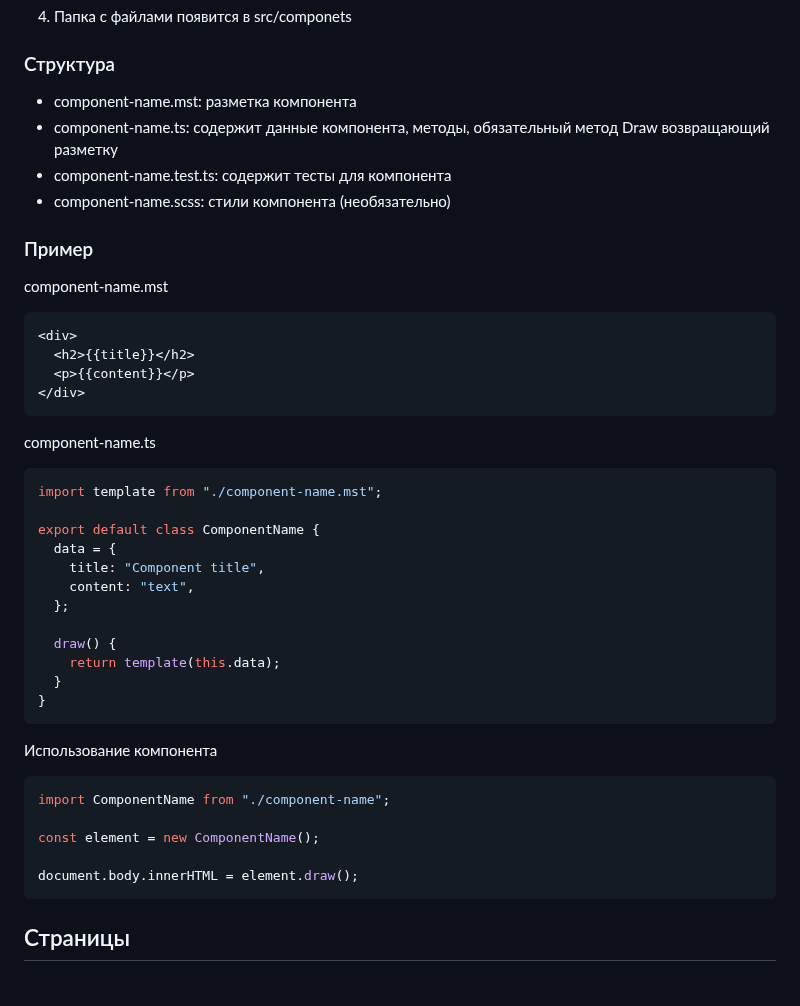
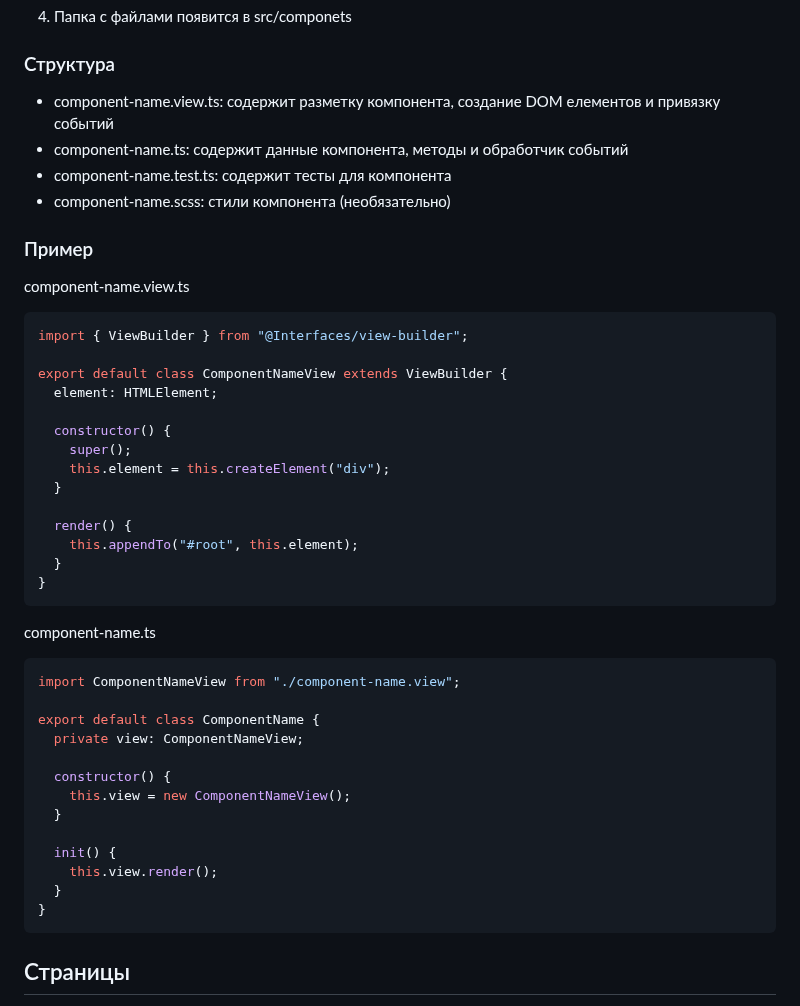
Before and after one commit to aleksem07/eCommerce-App, a Markdown page: README.md, the part around the change. GitHub-like rendering.

Commit message:
docs: components usage example

````diff
--- a/README.md
+++ b/README.md
@@ -81,47 +81,48 @@ npm run generate component ComponentName
 
 ### Структура
 
-- component-name.mst: разметка компонента
-- component-name.ts: содержит данные компонента, методы, обязательный метод Draw возвращающий разметку
+- component-name.view.ts: содержит разметку компонента, создание DOM елементов и привязку событий
+- component-name.ts: содержит данные компонента, методы и обработчик событий
 - component-name.test.ts: содержит тесты для компонента
 - component-name.scss: стили компонента (необязательно)
 
 ### Пример
 
-component-name.mst
+component-name.view.ts
 
-```handlebars
-<div>
-  <h2>{{title}}</h2>
-  <p>{{content}}</p>
-</div>
+```ts
+import { ViewBuilder } from "@Interfaces/view-builder";
+
+export default class ComponentNameView extends ViewBuilder {
+  element: HTMLElement;
+
+  constructor() {
+    super();
+    this.element = this.createElement("div");
+  }
+
+  render() {
+    this.appendTo("#root", this.element);
+  }
+}
 ```
 
 component-name.ts
 
 ```ts
-import template from "./component-name.mst";
+import ComponentNameView from "./component-name.view";
 
 export default class ComponentName {
-  data = {
-    title: "Component title",
-    content: "text",
-  };
+  private view: ComponentNameView;
 
-  draw() {
-    return template(this.data);
+  constructor() {
+    this.view = new ComponentNameView();
+  }
+
+  init() {
+    this.view.render();
   }
 }
-```
-
-Использование компонента
-
-```ts
-import ComponentName from "./component-name";
-
-const element = new ComponentName();
-
-document.body.innerHTML = element.draw();
 ```
 
 ## Страницы
````
